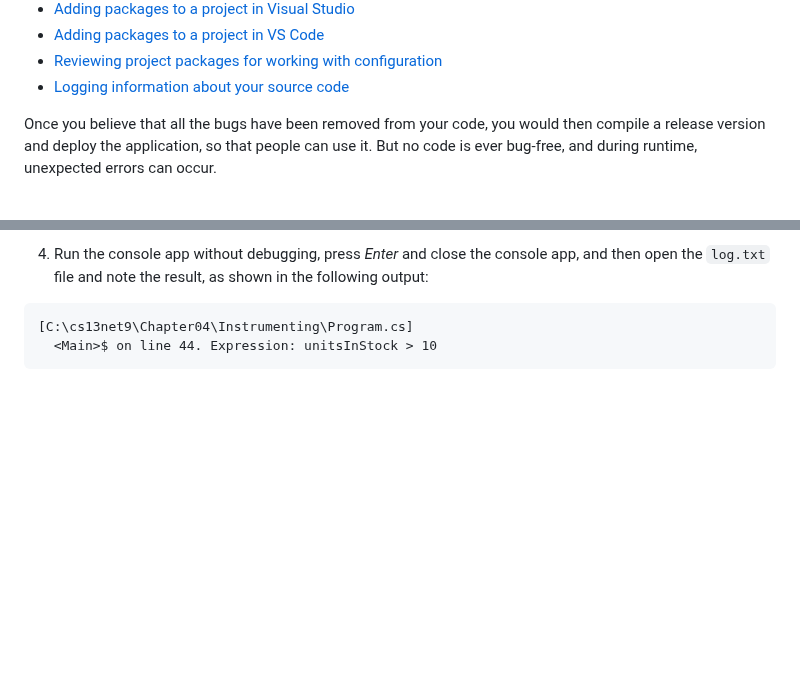
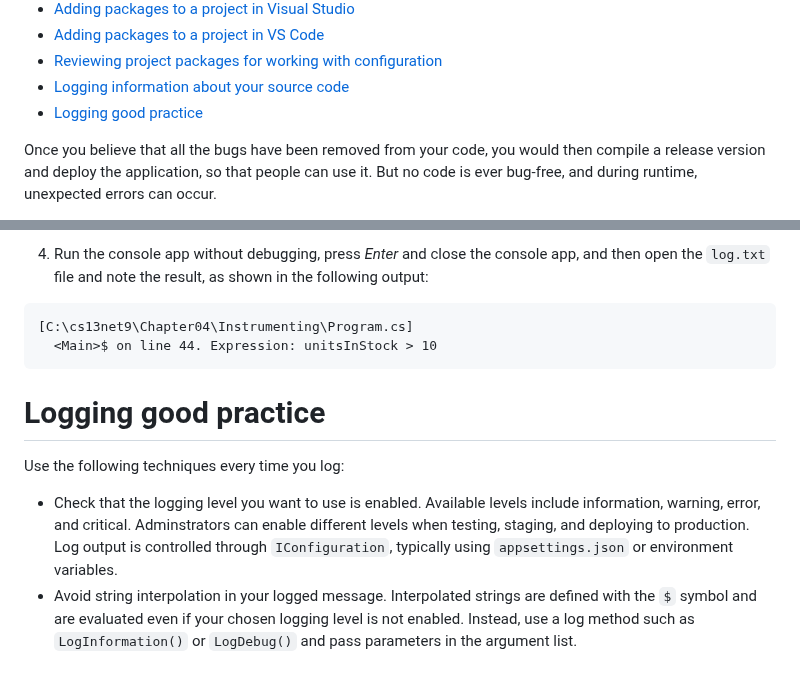
Before and after one commit to markjprice/cs14net10, a Markdown page: docs/ch04-logging.md, 2 parts joined by grey strips. Rendered like a GitHub page; blank space fills up the shorter version.

````diff
--- a/docs/ch04-logging.md
+++ b/docs/ch04-logging.md
@@ -10,6 +10,7 @@
 - [Adding packages to a project in VS Code](#adding-packages-to-a-project-in-vs-code)
 - [Reviewing project packages for working with configuration](#reviewing-project-packages-for-working-with-configuration)
 - [Logging information about your source code](#logging-information-about-your-source-code)
+- [Logging good practice](#logging-good-practice)
 
 
 Once you believe that all the bugs have been removed from your code, you would then compile a release version and deploy the application, so that people can use it. But no code is ever bug-free, and during runtime, unexpected errors can occur.
@@ -354,3 +355,9 @@ Trace.Close();
 [C:\cs13net9\Chapter04\Instrumenting\Program.cs]
   <Main>$ on line 44. Expression: unitsInStock > 10
 ```
+
+# Logging good practice
+
+Use the following techniques every time you log:
+- Check that the logging level you want to use is enabled. Available levels include information, warning, error, and critical. Adminstrators can enable different levels when testing, staging, and deploying to production. Log output is controlled through `IConfiguration`, typically using `appsettings.json` or environment variables.
+- Avoid string interpolation in your logged message. Interpolated strings are defined with the `$` symbol and are evaluated even if your chosen logging level is not enabled. Instead, use a log method such as `LogInformation()` or `LogDebug()` and pass parameters in the argument list.
````
Also changed, not shown: docs/README.md (+1 -0 lines), docs/code-editors/README.md (+3 -0 lines), docs/code-editors/assets/net-devs-linkedin-survey-ide.png (added), 3 other files.
